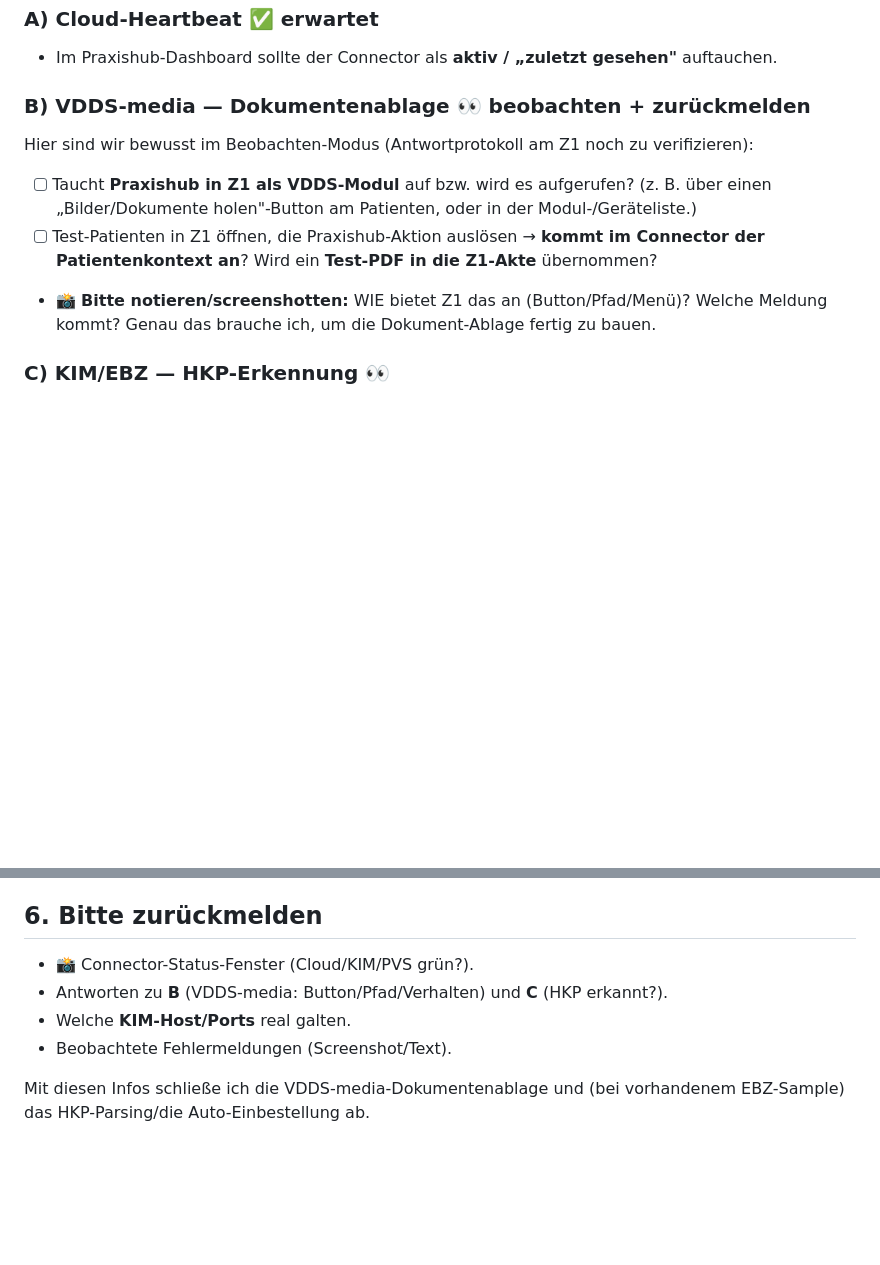
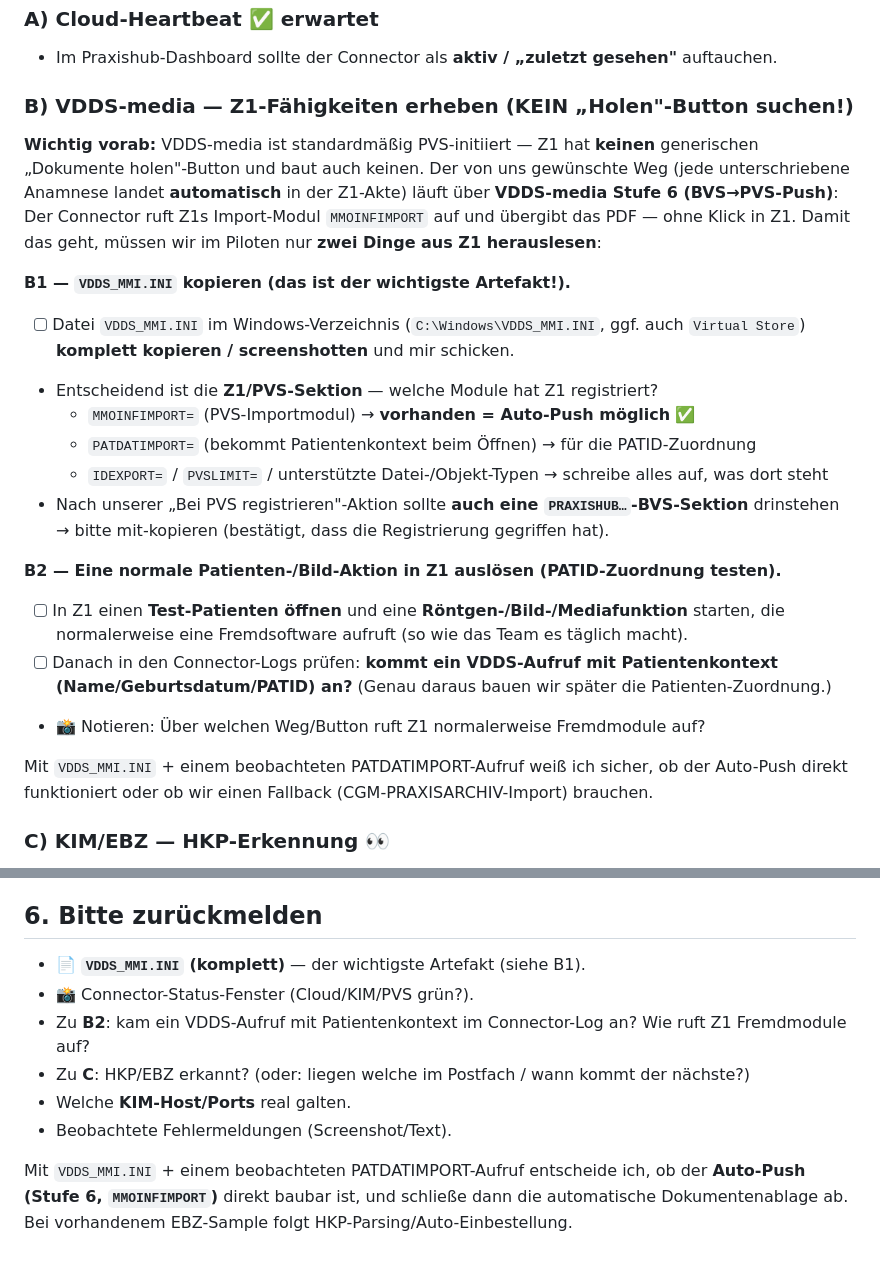
Before and after one commit to IntensivKontakt/praxishub-connector, a Markdown page: docs/Z1-PILOT.md, 2 parts joined by grey strips. GitHub-like rendering; blank space fills up the shorter version.

Commit message:
docs(pilot): VDDS-media-Push (Stufe 6) statt Holen-Button — Z1-Capability-Erhebung
Der Auto-Push signierter Anamnesen ins Z1-Archiv läuft über VDDS-media Stufe 6
(BVS→PVS, MMOINFIMPORT), nicht über einen (nicht existenten) Z1-Holen-Button.
Pilot Baustein B → VDDS_MMI.INI auslesen + PATID-Zuordnung via PATDATIMPORT.

Co-Authored-By: Claude Opus 4.8 (1M context) <noreply@anthropic.com>

```diff
--- a/docs/Z1-PILOT.md
+++ b/docs/Z1-PILOT.md
@@ -55,14 +55,32 @@ lernen, wie Z1 sich verhält) — bitte notieren/screenshotten, was unten als
 ### A) Cloud-Heartbeat ✅ erwartet
 - Im Praxishub-Dashboard sollte der Connector als **aktiv / „zuletzt gesehen"** auftauchen.
 
-### B) VDDS-media — Dokumentenablage 👀 beobachten + zurückmelden
-Hier sind wir bewusst im Beobachten-Modus (Antwortprotokoll am Z1 noch zu verifizieren):
-- [ ] Taucht **Praxishub in Z1 als VDDS-Modul** auf bzw. wird es aufgerufen? (z. B. über
-      einen „Bilder/Dokumente holen"-Button am Patienten, oder in der Modul-/Geräteliste.)
-- [ ] Test-Patienten in Z1 öffnen, die Praxishub-Aktion auslösen → **kommt im Connector der
-      Patientenkontext an**? Wird ein **Test-PDF in die Z1-Akte** übernommen?
-- 📸 **Bitte notieren/screenshotten:** WIE bietet Z1 das an (Button/Pfad/Menü)? Welche
-  Meldung kommt? Genau das brauche ich, um die Dokument-Ablage fertig zu bauen.
+### B) VDDS-media — Z1-Fähigkeiten erheben (KEIN „Holen"-Button suchen!)
+**Wichtig vorab:** VDDS-media ist standardmäßig PVS-initiiert — Z1 hat **keinen** generischen
+„Dokumente holen"-Button und baut auch keinen. Der von uns gewünschte Weg (jede unterschriebene
+Anamnese landet **automatisch** in der Z1-Akte) läuft über **VDDS-media Stufe 6 (BVS→PVS-Push)**:
+Der Connector ruft Z1s Import-Modul `MMOINFIMPORT` auf und übergibt das PDF — ohne Klick in Z1.
+Damit das geht, müssen wir im Piloten nur **zwei Dinge aus Z1 herauslesen**:
+
+**B1 — `VDDS_MMI.INI` kopieren (das ist der wichtigste Artefakt!).**
+- [ ] Datei `VDDS_MMI.INI` im Windows-Verzeichnis (`C:\Windows\VDDS_MMI.INI`, ggf. auch
+      `Virtual Store`) **komplett kopieren / screenshotten** und mir schicken.
+- Entscheidend ist die **Z1/PVS-Sektion** — welche Module hat Z1 registriert?
+  - `MMOINFIMPORT=` (PVS-Importmodul) → **vorhanden = Auto-Push möglich** ✅
+  - `PATDATIMPORT=` (bekommt Patientenkontext beim Öffnen) → für die PATID-Zuordnung
+  - `IDEXPORT=` / `PVSLIMIT=` / unterstützte Datei-/Objekt-Typen → schreibe alles auf, was dort steht
+- Nach unserer „Bei PVS registrieren"-Aktion sollte **auch eine `PRAXISHUB…`-BVS-Sektion** drinstehen
+  → bitte mit-kopieren (bestätigt, dass die Registrierung gegriffen hat).
+
+**B2 — Eine normale Patienten-/Bild-Aktion in Z1 auslösen (PATID-Zuordnung testen).**
+- [ ] In Z1 einen **Test-Patienten öffnen** und eine **Röntgen-/Bild-/Mediafunktion** starten,
+      die normalerweise eine Fremdsoftware aufruft (so wie das Team es täglich macht).
+- [ ] Danach in den Connector-Logs prüfen: **kommt ein VDDS-Aufruf mit Patientenkontext
+      (Name/Geburtsdatum/PATID) an?** (Genau daraus bauen wir später die Patienten-Zuordnung.)
+- 📸 Notieren: Über welchen Weg/Button ruft Z1 normalerweise Fremdmodule auf?
+
+Mit `VDDS_MMI.INI` + einem beobachteten PATDATIMPORT-Aufruf weiß ich sicher, ob der Auto-Push
+direkt funktioniert oder ob wir einen Fallback (CGM-PRAXISARCHIV-Import) brauchen.
 
 ### C) KIM/EBZ — HKP-Erkennung 👀
 - [ ] Liegt/trifft ein **genehmigter HKP (EBZ-Antwort)** im KIM-Postfach ein → im Praxishub
@@ -80,10 +98,13 @@ Hier sind wir bewusst im Beobachten-Modus (Antwortprotokoll am Z1 noch zu verifi
 - „KIM testen" / „Cloud testen" im Fenster zum Eingrenzen nutzen.
 
 ## 6. Bitte zurückmelden
+- 📄 **`VDDS_MMI.INI` (komplett)** — der wichtigste Artefakt (siehe B1).
 - 📸 Connector-Status-Fenster (Cloud/KIM/PVS grün?).
-- Antworten zu **B** (VDDS-media: Button/Pfad/Verhalten) und **C** (HKP erkannt?).
+- Zu **B2**: kam ein VDDS-Aufruf mit Patientenkontext im Connector-Log an? Wie ruft Z1 Fremdmodule auf?
+- Zu **C**: HKP/EBZ erkannt? (oder: liegen welche im Postfach / wann kommt der nächste?)
 - Welche **KIM-Host/Ports** real galten.
 - Beobachtete Fehlermeldungen (Screenshot/Text).
 
-Mit diesen Infos schließe ich die VDDS-media-Dokumentenablage und (bei vorhandenem
-EBZ-Sample) das HKP-Parsing/die Auto-Einbestellung ab.
+Mit `VDDS_MMI.INI` + einem beobachteten PATDATIMPORT-Aufruf entscheide ich, ob der
+**Auto-Push (Stufe 6, `MMOINFIMPORT`)** direkt baubar ist, und schließe dann die automatische
+Dokumentenablage ab. Bei vorhandenem EBZ-Sample folgt HKP-Parsing/Auto-Einbestellung.
```
